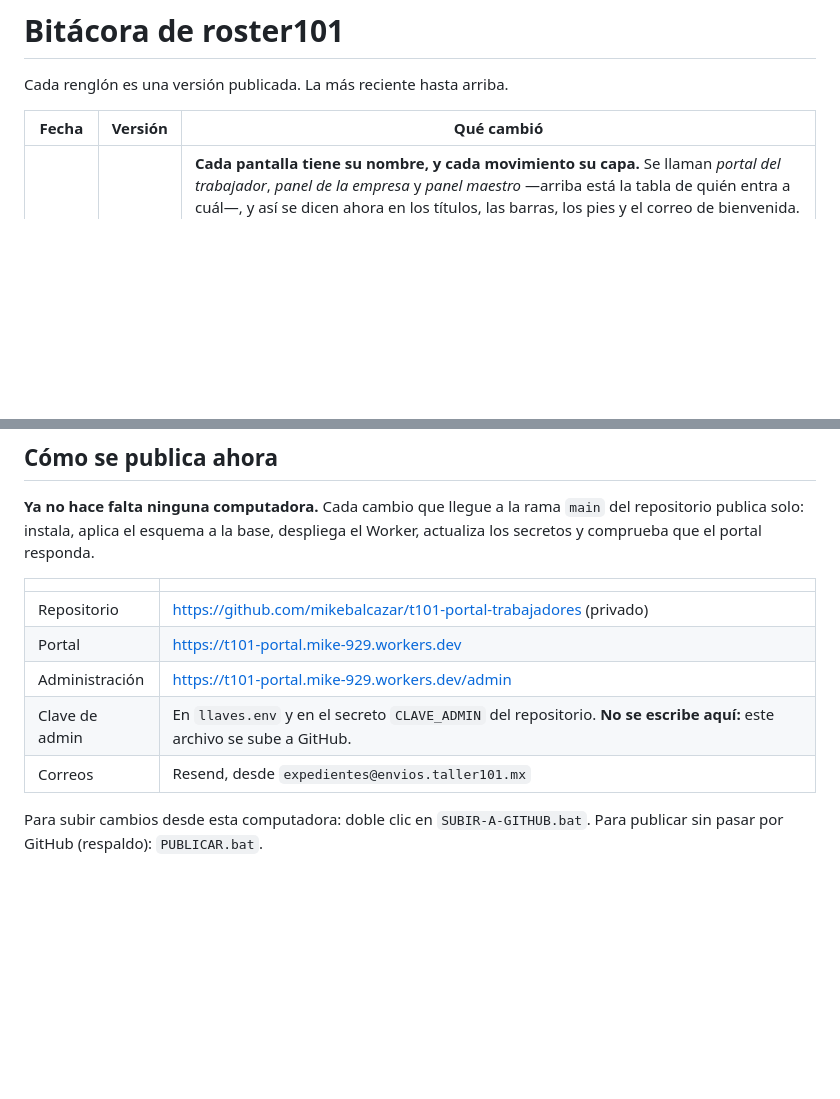
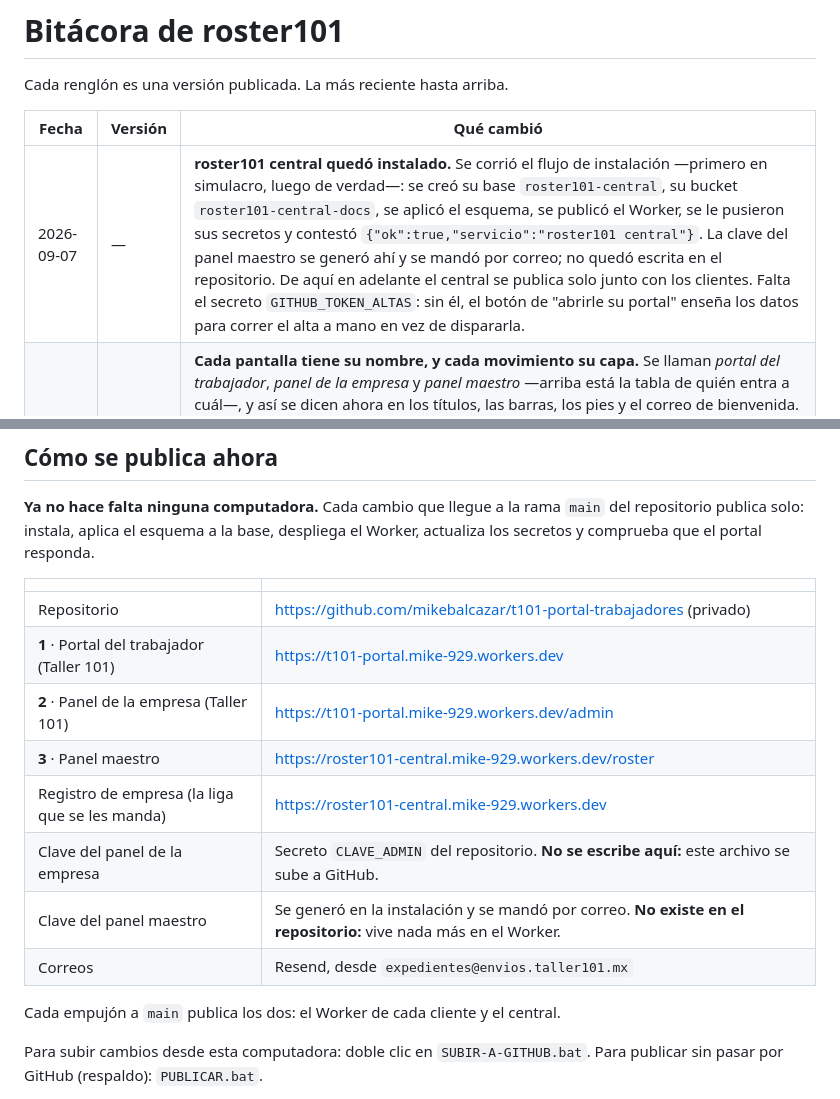
Before and after one commit to mikebalcazar/t101-portal-trabajadores, a Markdown page: BITACORA.md, 2 parts joined by grey strips. Drawn GitHub-style; blank space fills up the shorter version.

Commit message:
Apuntar en la bitácora que central ya está instalado
Se corrió el flujo de instalación desde Actions: primero en simulacro —los diez
pasos que crean algo salieron en "skipped"— y luego de verdad. Quedó su base,
su bucket, su esquema, su Worker publicado y sus secretos puestos. El Worker
contestó `{"ok":true,"servicio":"roster101 central"}` y la clave del panel
maestro se mandó por correo sin quedar escrita en el repositorio.

La tabla de ligas ya no habla de "el portal" y "administración" en general: dice
cuál es cada capa, con su liga, y de dónde sale la clave de cada panel.

Co-Authored-By: Claude Opus 5 <noreply@anthropic.com>
Claude-Session: https://claude.ai/code/session_01JkCGgxnWrLbpgmBQwVoB3v

```diff
--- a/BITACORA.md
+++ b/BITACORA.md
@@ -4,6 +4,7 @@ Cada renglón es una versión publicada. La más reciente hasta arriba.
 
 | Fecha | Versión | Qué cambió |
 |---|---|---|
+| 2026-09-07 | — | **roster101 central quedó instalado.** Se corrió el flujo de instalación —primero en simulacro, luego de verdad—: se creó su base `roster101-central`, su bucket `roster101-central-docs`, se aplicó el esquema, se publicó el Worker, se le pusieron sus secretos y contestó `{"ok":true,"servicio":"roster101 central"}`. La clave del panel maestro se generó ahí y se mandó por correo; no quedó escrita en el repositorio. De aquí en adelante el central se publica solo junto con los clientes. Falta el secreto `GITHUB_TOKEN_ALTAS`: sin él, el botón de "abrirle su portal" enseña los datos para correr el alta a mano en vez de dispararla. |
 | 2026-09-07 | 0.7.0 | **Cada pantalla tiene su nombre, y cada movimiento su capa.** Se llaman *portal del trabajador*, *panel de la empresa* y *panel maestro* —arriba está la tabla de quién entra a cuál—, y así se dicen ahora en los títulos, las barras, los pies y el correo de bienvenida. En la bitácora, cada movimiento sabe a qué capa pertenece: lo del portal y los expedientes se lee en el panel de la empresa; lo del panel —quién entró, quién descargó, quién dio de baja— se sigue apuntando igual pero ya no se enseña ahí. "Capturaron por él" se queda con los expedientes, a nombre del trabajador, porque es alguien escribiendo en su hoja. |
 | 2026-09-07 | 0.6.1 | **Vista compacta: la lista para pasar lista.** Un interruptor arriba cambia entre *Completa* —la de siempre, para revisar a alguien— y *Compacta*, que deja nada más el nombre, empezando por apellidos, y el RFC pegado a un lado. El renglón pasa de 63 a 46 píxeles y en el teléfono la tarjeta de 165 a 92, así que cabe casi el doble de gente en la pantalla. Sigue sirviendo para lo mismo: se palomea para las fichas, el nombre abre el expediente y el buscador encuentra por RFC. Se acuerda de cuál se dejó puesta. De paso: un error al abrir el panel ya no se traga en silencio —un panel en blanco se veía igual que uno que no ha entrado—. |
 | 2026-09-07 | 0.6.0 | **El expediente de cada quien se abre desde el panel, y ya se ve qué le falta de escribir.** Antes el "Faltan 9" contaba nada más los papeles: alguien podía tener su carátula bancaria subida y ni un dato de su cuenta capturado, y el panel no lo decía. Ahora cuenta las dos cosas y las separa: *por escribir* y *por entregar*. Tocando el nombre de la persona —o con doble clic en su renglón— se abre su formato tal como ella lo ve, con lo que escribió, lo que le falta marcado en rojo, y sus documentos. Desde ahí se puede capturar por ella lo que haga falta, y queda apuntado en la bitácora con el nombre de a quién se le tocó el expediente. **Los documentos se ven, no se tocan:** subirlos y borrarlos sigue siendo cosa suya, y el servidor no tiene ninguna ruta que permita otra cosa. El aviso de privacidad tampoco se puede aceptar por nadie. |
@@ -69,10 +70,15 @@ actualiza los secretos y comprueba que el portal responda.
 | | |
 |---|---|
 | Repositorio | https://github.com/mikebalcazar/t101-portal-trabajadores (privado) |
-| Portal | https://t101-portal.mike-929.workers.dev |
-| Administración | https://t101-portal.mike-929.workers.dev/admin |
-| Clave de admin | En `llaves.env` y en el secreto `CLAVE_ADMIN` del repositorio. **No se escribe aquí:** este archivo se sube a GitHub. |
+| **1** · Portal del trabajador (Taller 101) | https://t101-portal.mike-929.workers.dev |
+| **2** · Panel de la empresa (Taller 101) | https://t101-portal.mike-929.workers.dev/admin |
+| **3** · Panel maestro | https://roster101-central.mike-929.workers.dev/roster |
+| Registro de empresa (la liga que se les manda) | https://roster101-central.mike-929.workers.dev |
+| Clave del panel de la empresa | Secreto `CLAVE_ADMIN` del repositorio. **No se escribe aquí:** este archivo se sube a GitHub. |
+| Clave del panel maestro | Se generó en la instalación y se mandó por correo. **No existe en el repositorio:** vive nada más en el Worker. |
 | Correos | Resend, desde `expedientes@envios.taller101.mx` |
+
+Cada empujón a `main` publica los dos: el Worker de cada cliente y el central.
 
 Para subir cambios desde esta computadora: doble clic en `SUBIR-A-GITHUB.bat`.
 Para publicar sin pasar por GitHub (respaldo): `PUBLICAR.bat`.
```
